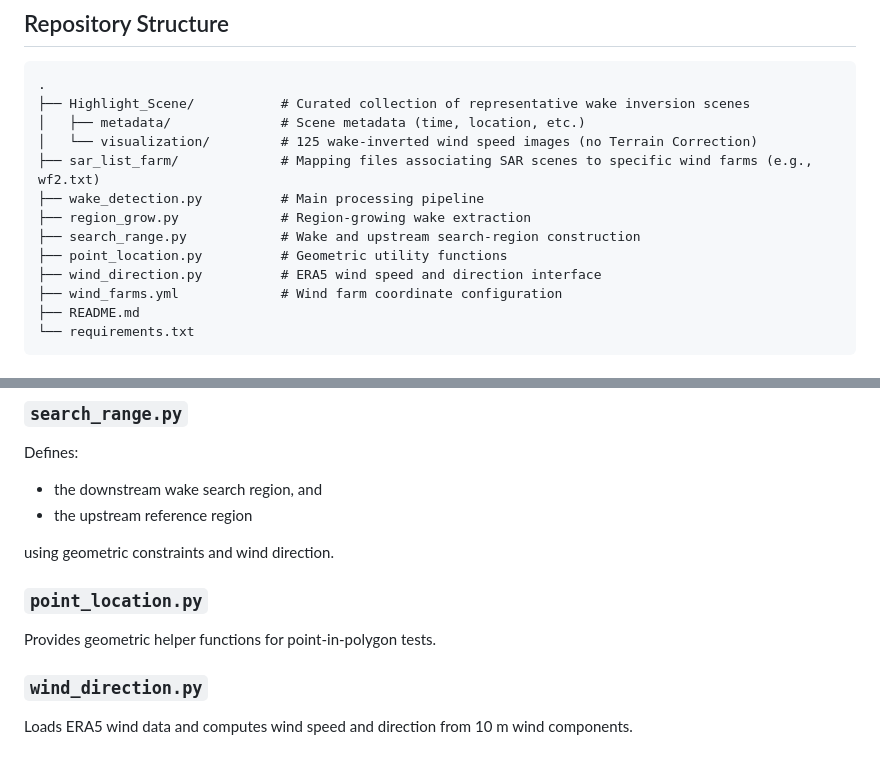
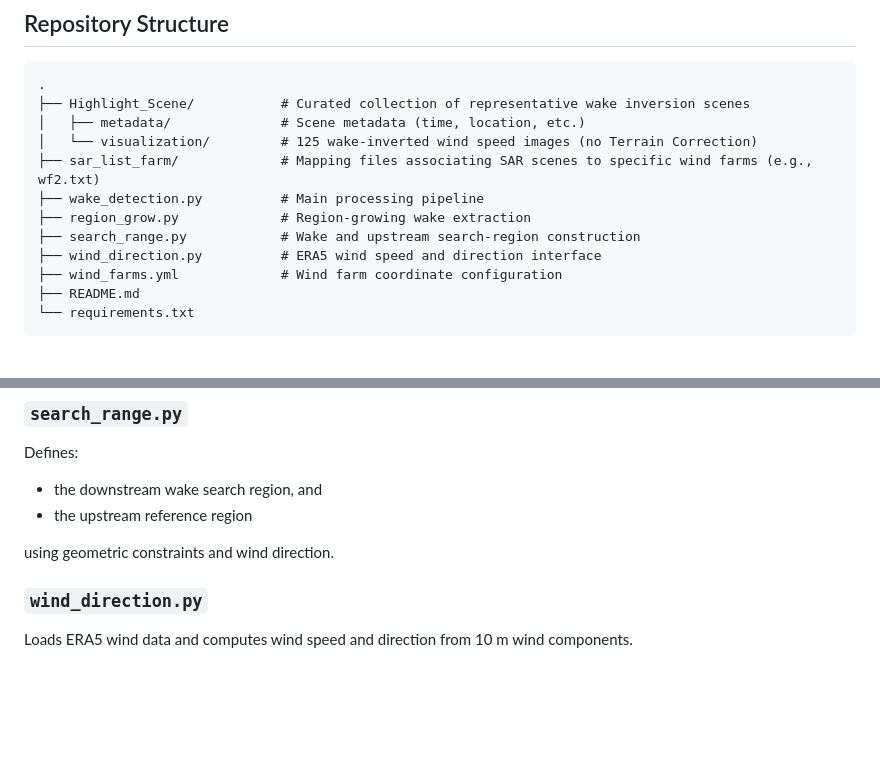
Before and after one commit to lironui/SAR_WAKE, a Markdown page: README.md, 2 parts joined by grey strips. Drawn GitHub-style; blank space fills up the shorter version.

Commit message:
Update README.md to remove point_location.py
Removed point_location.py section and its description from README.md.

```diff
--- a/README.md
+++ b/README.md
@@ -38,7 +38,6 @@ The code is designed for batch processing of multiple SAR scenes and exporting:
 ├── wake_detection.py          # Main processing pipeline
 ├── region_grow.py             # Region-growing wake extraction
 ├── search_range.py            # Wake and upstream search-region construction
-├── point_location.py          # Geometric utility functions
 ├── wind_direction.py          # ERA5 wind speed and direction interface
 ├── wind_farms.yml             # Wind farm coordinate configuration
 ├── README.md
@@ -82,10 +81,6 @@ Defines:
 * the upstream reference region
 
 using geometric constraints and wind direction.
-
-### `point_location.py`
-
-Provides geometric helper functions for point-in-polygon tests.
 
 ### `wind_direction.py`
 
```
